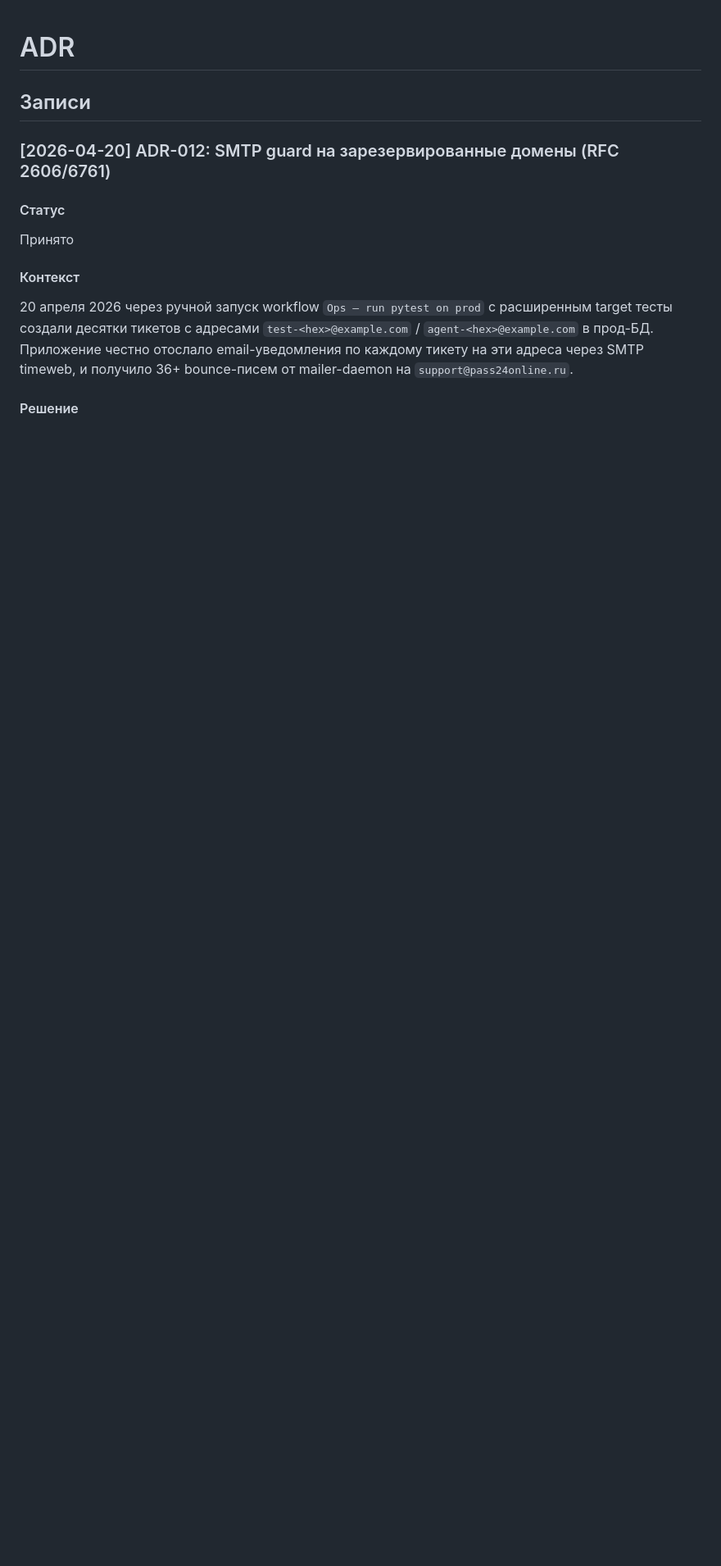
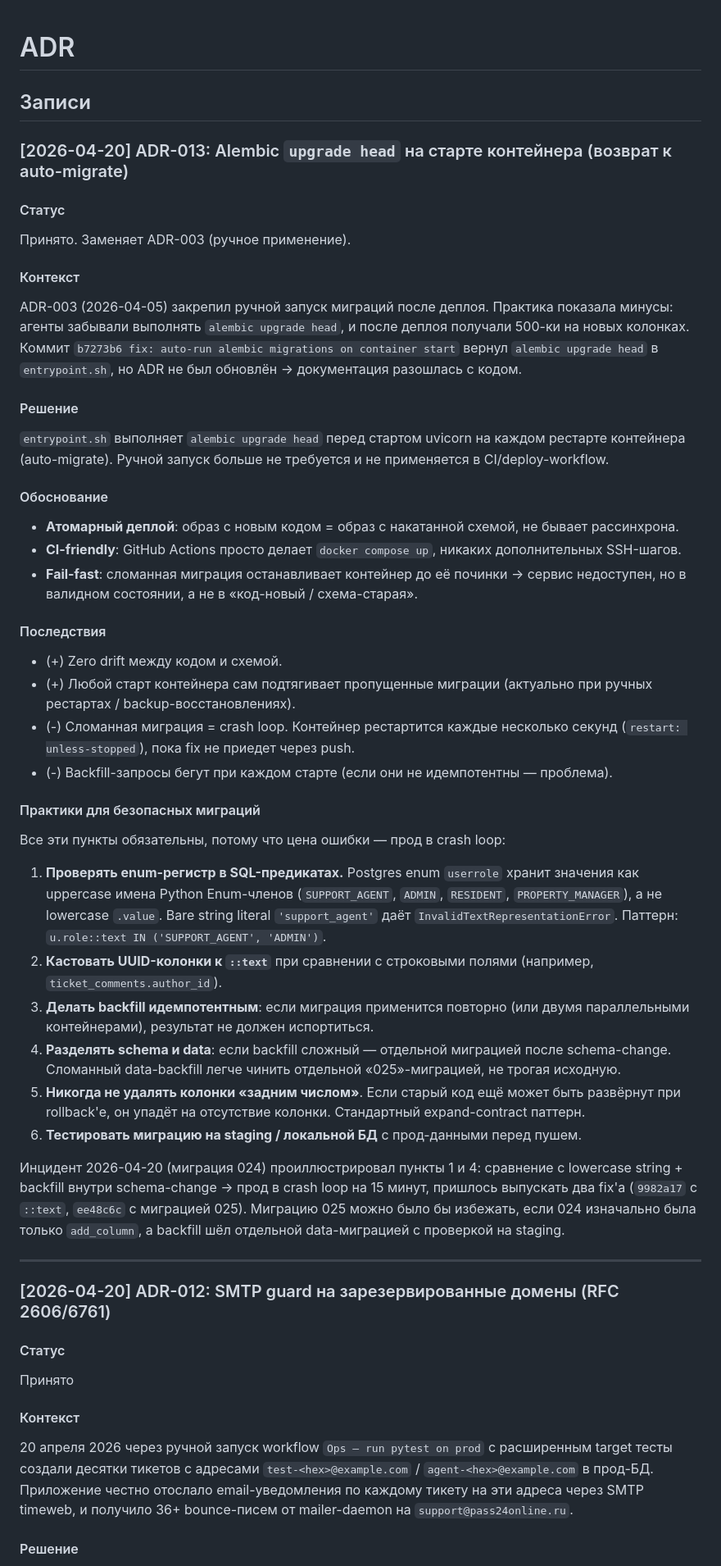
Before and after one commit to akhromovRT/pass24-servicedesk, a Markdown page: agent_docs/adr.md, the part around one of its changes. Shown at 82% size. GitHub-like rendering; blank space fills up the shorter version.

Commit message:
docs: ADR-013 (auto-migrate on startup) supersedes ADR-003
ADR-003 (ручной alembic upgrade) был принят 5 апреля, но коммит b7273b6
вернул auto-migrate в entrypoint.sh — документация разошлась с кодом.
ADR-013 фиксирует текущее поведение (alembic upgrade head на старте
контейнера) и добавляет обязательный чек-лист безопасных миграций на
основе инцидента 20 апреля (миграция 024 → crash loop из-за сравнения
Postgres enum с lowercase строкой и backfill внутри schema-change).

ADR-003 помечен как «Устарело — заменено ADR-013».

Co-Authored-By: Claude Opus 4.7 (1M context) <noreply@anthropic.com>

```diff
--- a/agent_docs/adr.md
+++ b/agent_docs/adr.md
@@ -1,6 +1,42 @@
 # ADR
 
 ## Записи
+
+### [2026-04-20] ADR-013: Alembic `upgrade head` на старте контейнера (возврат к auto-migrate)
+
+#### Статус
+Принято. Заменяет ADR-003 (ручное применение).
+
+#### Контекст
+ADR-003 (2026-04-05) закрепил ручной запуск миграций после деплоя. Практика показала минусы: агенты забывали выполнять `alembic upgrade head`, и после деплоя получали 500-ки на новых колонках. Коммит `b7273b6 fix: auto-run alembic migrations on container start` вернул `alembic upgrade head` в `entrypoint.sh`, но ADR не был обновлён → документация разошлась с кодом.
+
+#### Решение
+`entrypoint.sh` выполняет `alembic upgrade head` перед стартом uvicorn на каждом рестарте контейнера (auto-migrate). Ручной запуск больше не требуется и не применяется в СI/deploy-workflow.
+
+#### Обоснование
+- **Атомарный деплой**: образ с новым кодом = образ с накатанной схемой, не бывает рассинхрона.
+- **CI-friendly**: GitHub Actions просто делает `docker compose up`, никаких дополнительных SSH-шагов.
+- **Fail-fast**: сломанная миграция останавливает контейнер до её починки → сервис недоступен, но в валидном состоянии, а не в «код-новый / схема-старая».
+
+#### Последствия
+- (+) Zero drift между кодом и схемой.
+- (+) Любой старт контейнера сам подтягивает пропущенные миграции (актуально при ручных рестартах / backup-восстановлениях).
+- (-) Сломанная миграция = crash loop. Контейнер рестартится каждые несколько секунд (`restart: unless-stopped`), пока fix не приедет через push.
+- (-) Backfill-запросы бегут при каждом старте (если они не идемпотентны — проблема).
+
+#### Практики для безопасных миграций
+Все эти пункты обязательны, потому что цена ошибки — прод в crash loop:
+
+1. **Проверять enum-регистр в SQL-предикатах.** Postgres enum `userrole` хранит значения как uppercase имена Python Enum-членов (`SUPPORT_AGENT`, `ADMIN`, `RESIDENT`, `PROPERTY_MANAGER`), а не lowercase `.value`. Bare string literal `'support_agent'` даёт `InvalidTextRepresentationError`. Паттерн: `u.role::text IN ('SUPPORT_AGENT', 'ADMIN')`.
+2. **Кастовать UUID-колонки к `::text`** при сравнении с строковыми полями (например, `ticket_comments.author_id`).
+3. **Делать backfill идемпотентным**: если миграция применится повторно (или двумя параллельными контейнерами), результат не должен испортиться.
+4. **Разделять schema и data**: если backfill сложный — отдельной миграцией после schema-change. Сломанный data-backfill легче чинить отдельной «025»-миграцией, не трогая исходную.
+5. **Никогда не удалять колонки «задним числом»**. Если старый код ещё может быть развёрнут при rollback'е, он упадёт на отсутствие колонки. Стандартный expand-contract паттерн.
+6. **Тестировать миграцию на staging / локальной БД** с прод-данными перед пушем.
+
+Инцидент 2026-04-20 (миграция 024) проиллюстрировал пункты 1 и 4: сравнение с lowercase string + backfill внутри schema-change → прод в crash loop на 15 минут, пришлось выпускать два fix'а (`9982a17` с `::text`, `ee48c6c` с миграцией 025). Миграцию 025 можно было бы избежать, если 024 изначально была только `add_column`, а backfill шёл отдельной data-миграцией с проверкой на staging.
+
+---
 
 ### [2026-04-20] ADR-012: SMTP guard на зарезервированные домены (RFC 2606/6761)
 
```
Also changed, not shown: other parts of agent_docs/adr.md (+1 -1 lines).
